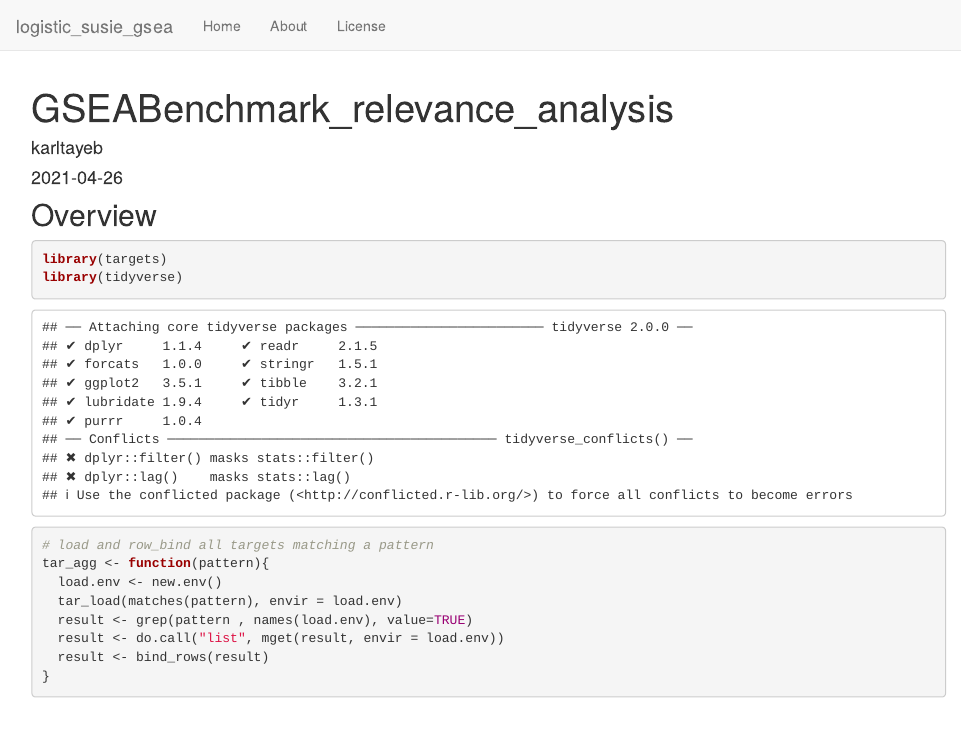
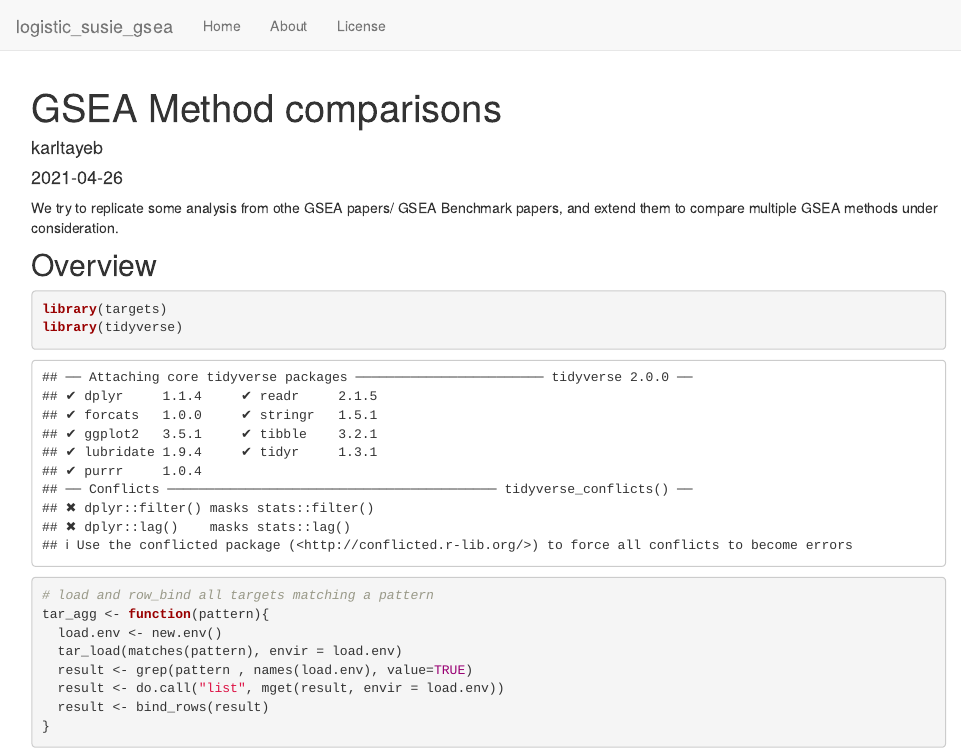
Before and after one commit to karltayeb/logistic_susie_gsea, an R Markdown document (analysis/gsea_comparisons.Rmd): the page in a window 1100 px wide, from its top. Rendered offline with R 4.5, knitr and Pandoc, with nearby package versions; drawn as R Markdown's standard HTML page in place of the format the file asks for; some code elsewhere in the file could not run offline.

Commit message:
wflow_publish(c("analysis/index.Rmd", "analysis/gsea_comparisons.Rmd",     "analysis/simulations.Rmd"))

````diff
--- a/analysis/gsea_comparisons.Rmd
+++ b/analysis/gsea_comparisons.Rmd
@@ -1,5 +1,5 @@
 ---
-title: "GSEABenchmark_relevance_analysis"
+title: "GSEA Method comparisons"
 author: "karltayeb"
 date: "2021-04-26"
 output: workflowr::wflow_html
@@ -7,8 +7,9 @@ editor_options:
   chunk_output_type: console
 ---
 
+We try to replicate some analysis from othe GSEA papers/ GSEA Benchmark papers, and extend them to compare multiple GSEA methods under consideration.
+
 ## Overview
-
 
 ```{r}
 library(targets)
````
Also changed, not shown: analysis/index.Rmd (+4 -0 lines).
